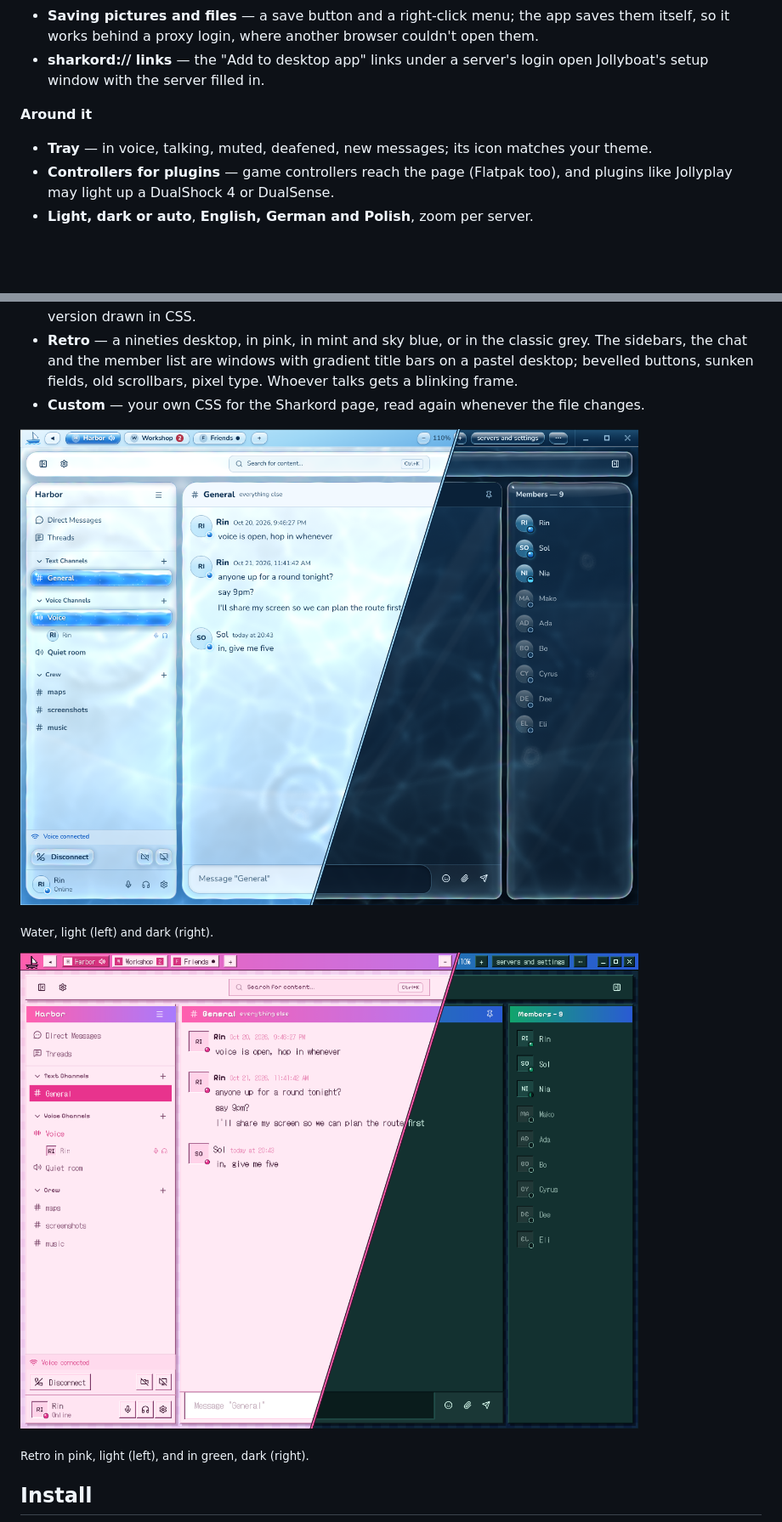
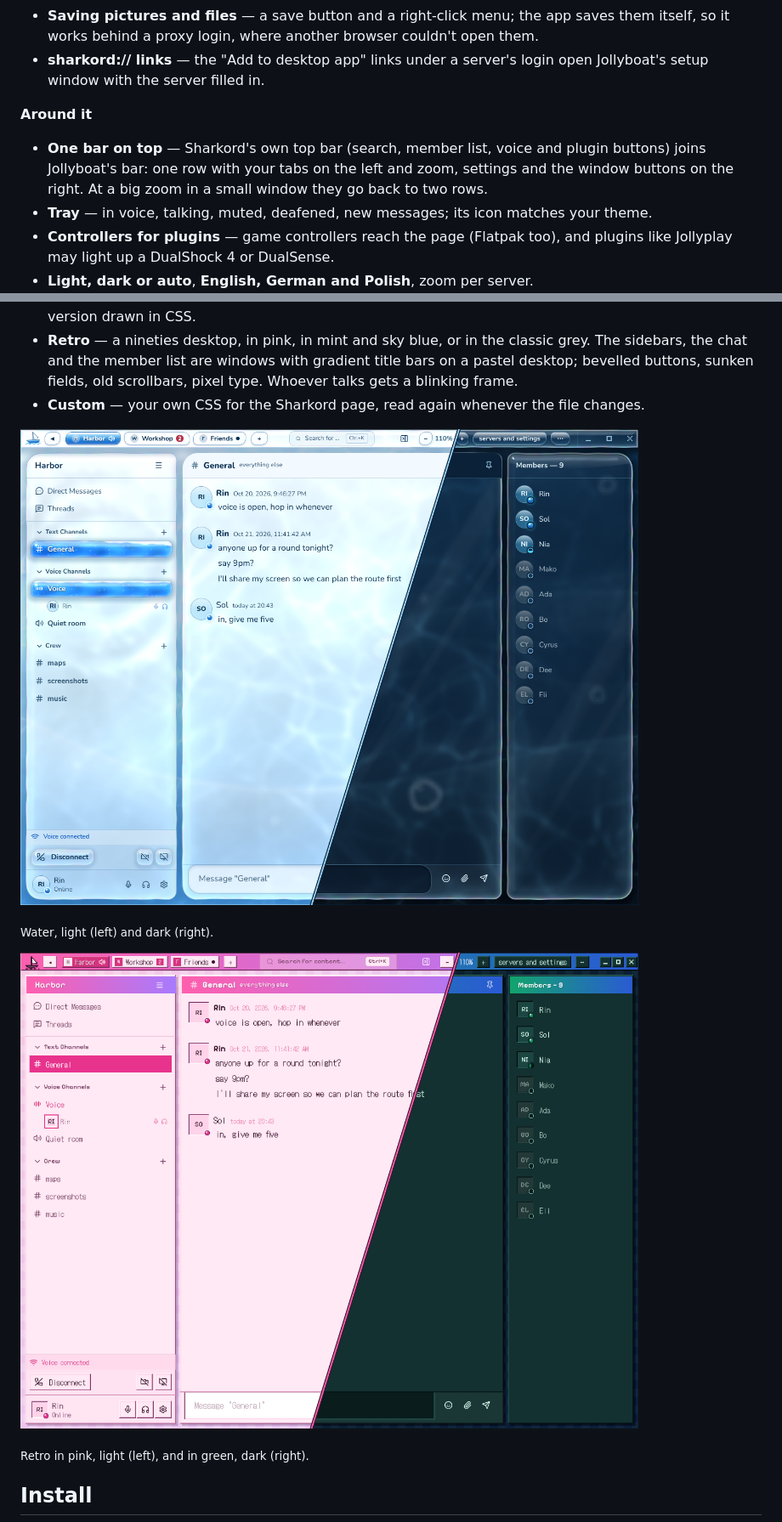
Before and after one commit to innovativefluid/jollyboat, a Markdown page: README.md, 2 parts joined by grey strips. Shown at 85% size. Rendered like a GitHub page; pictures changed too: docs/retro-theme.png, docs/water-theme.png; blank space fills up the shorter version.

```diff
--- a/README.md
+++ b/README.md
@@ -25,6 +25,7 @@ A desktop app for [Sharkord](https://sharkord.com) servers, for Windows, Linux a
 - **sharkord:// links** — the "Add to desktop app" links under a server's login open Jollyboat's setup window with the server filled in.
 
 **Around it**
+- **One bar on top** — Sharkord's own top bar (search, member list, voice and plugin buttons) joins Jollyboat's bar: one row with your tabs on the left and zoom, settings and the window buttons on the right. At a big zoom in a small window they go back to two rows.
 - **Tray** — in voice, talking, muted, deafened, new messages; its icon matches your theme.
 - **Controllers for plugins** — game controllers reach the page (Flatpak too), and plugins like Jollyplay may light up a DualShock 4 or DualSense.
 - **Light, dark or auto**, **English, German and Polish**, zoom per server.
```
Also changed, not shown: docs/jollyboat-theme.png, 11 other files.
